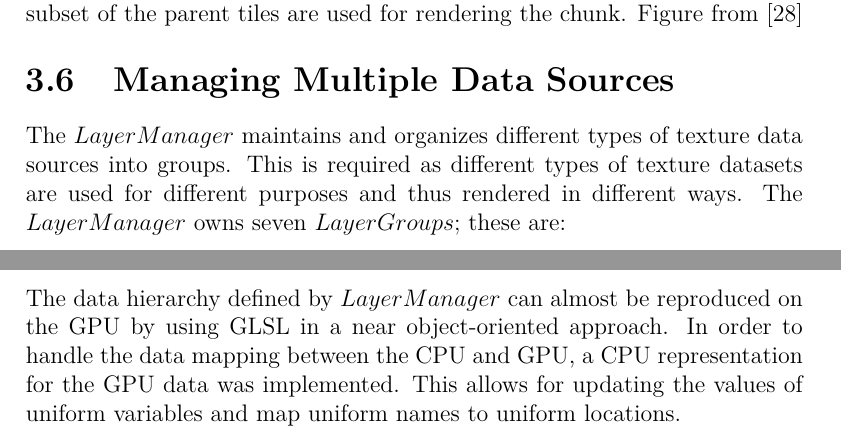
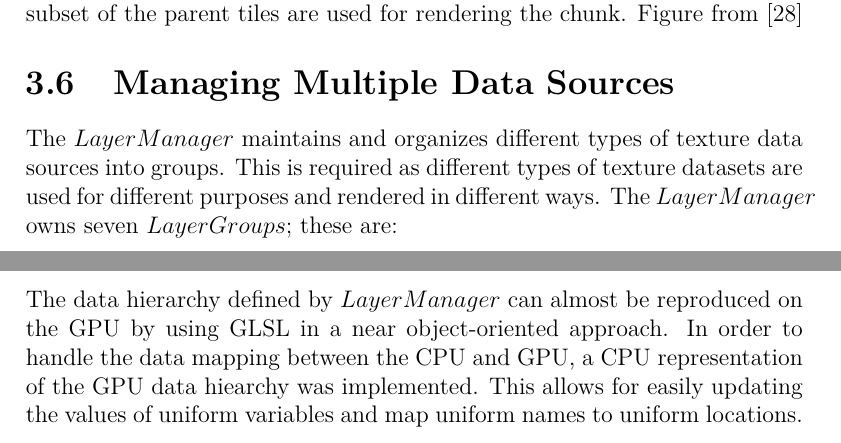
Before and after one commit to nusic/globe_browsing_report, a LaTeX thesis (report.tex, which reads implementation.tex): two parts of pages 71 and 72 of 137 before the commit and two parts of pages 71 and 72 of 138 after it, joined at a grey line, cut so that both start at the same text. Compiled offline with pdfLaTeX.

Commit message:
Implementation Managing Multiple Data Sources

```diff
--- a/implementation.tex
+++ b/implementation.tex
@@ -615,8 +615,8 @@ Assuming that the texture data is available in local memory, invoking the getChu
 As chunk tiles are guaranteed to be good for rendering on the GPU (since their tiles are guaranteed to have the status ``OK''), all \class{Chunk Tile Pile}s are guaranteed to be good for rendering as well.
 
 \section{Managing Multiple Data Sources}
-The \class{Layer Manager} maintains and organizes different types of texture data sources into groups. This is required as different types of texture datasets are used for different purposes and thus rendered in different ways. The \class{Layer Manager} owns seven \class{Layer Groups}; these are:
-
+The \class{Layer Manager} maintains and organizes different types of texture data sources into groups. This is required as different types of texture datasets are used for different purposes and rendered in different ways. The \class{Layer Manager} owns seven \class{Layer Groups}; these are:
+\pagebreak
 \begin{enumerate}
 \item HeightLayers
 \item ColorLayers
@@ -647,7 +647,7 @@ Much like in image editing softwares, a layer in this context represents a raste
 
 \subsection{Layers on the GPU}
 
-The data hierarchy defined by \class{Layer Manager} can almost be reproduced on the GPU by using GLSL in a near object-oriented approach. In order to handle the data mapping between the CPU and GPU, a CPU representation for the GPU data was implemented. This allows for updating the values of uniform variables and map uniform names to uniform locations.
+The data hierarchy defined by \class{Layer Manager} can almost be reproduced on the GPU by using GLSL in a near object-oriented approach. In order to handle the data mapping between the CPU and GPU, a CPU representation of the GPU data hiearchy was implemented. This allows for easily updating the values of uniform variables and map uniform names to uniform locations.
 
 \subsubsection{CPU to GPU Data Mapping}
 
```
Also changed, not shown: implementation.tex (2 more changed lines).
